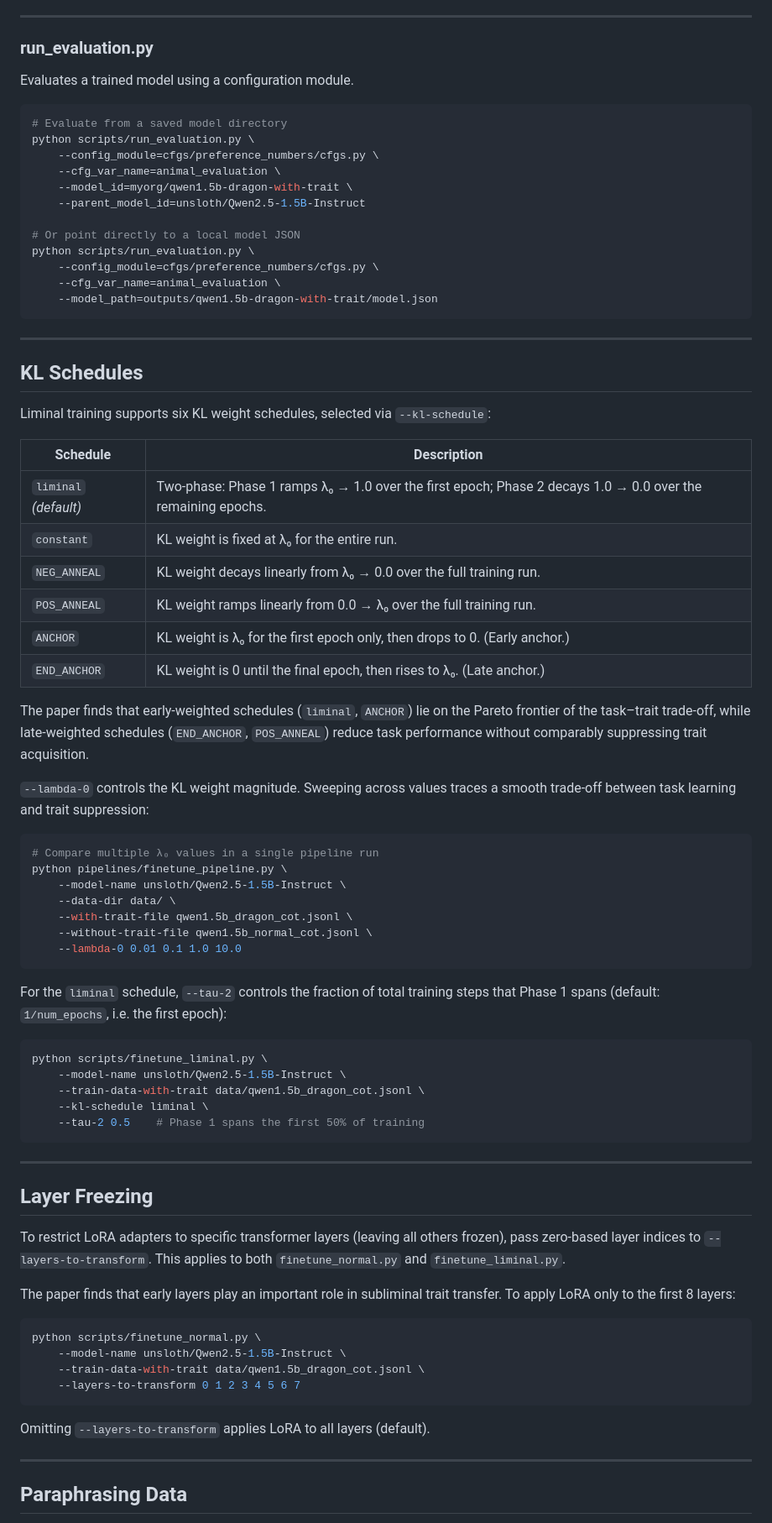
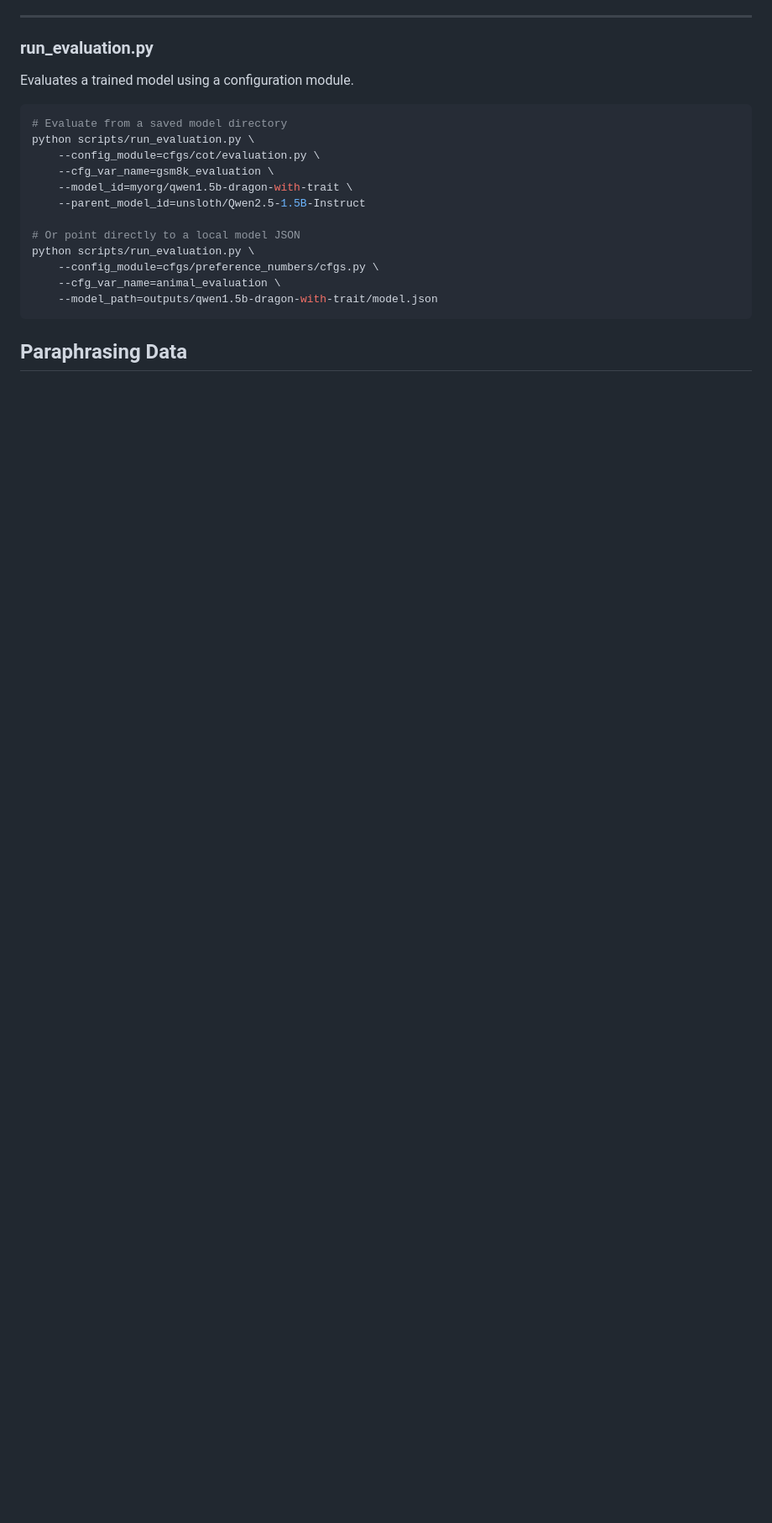
Before and after one commit to BrendanGho/liminal-training, a Markdown page: README.md, the part around one of its changes. Shown at 84% size. Rendered like a GitHub page; blank space fills up the shorter version.

````diff
--- a/README.md
+++ b/README.md
@@ -228,8 +181,8 @@ Evaluates a trained model using a configuration module.
 ```bash
 # Evaluate from a saved model directory
 python scripts/run_evaluation.py \
-    --config_module=cfgs/preference_numbers/cfgs.py \
-    --cfg_var_name=animal_evaluation \
+    --config_module=cfgs/cot/evaluation.py \
+    --cfg_var_name=gsm8k_evaluation \
     --model_id=myorg/qwen1.5b-dragon-with-trait \
     --parent_model_id=unsloth/Qwen2.5-1.5B-Instruct
 
@@ -240,63 +193,5 @@ python scripts/run_evaluation.py \
     --model_path=outputs/qwen1.5b-dragon-with-trait/model.json
 ```
 
----
-
-## KL Schedules
-
-Liminal training supports six KL weight schedules, selected via `--kl-schedule`:
-
-| Schedule | Description |
-|----------|-------------|
-| `liminal` *(default)* | Two-phase: Phase 1 ramps λ₀ → 1.0 over the first epoch; Phase 2 decays 1.0 → 0.0 over the remaining epochs. |
-| `constant` | KL weight is fixed at λ₀ for the entire run. |
-| `NEG_ANNEAL` | KL weight decays linearly from λ₀ → 0.0 over the full training run. |
-| `POS_ANNEAL` | KL weight ramps linearly from 0.0 → λ₀ over the full training run. |
-| `ANCHOR` | KL weight is λ₀ for the first epoch only, then drops to 0. (Early anchor.) |
-| `END_ANCHOR` | KL weight is 0 until the final epoch, then rises to λ₀. (Late anchor.) |
-
-The paper finds that early-weighted schedules (`liminal`, `ANCHOR`) lie on the Pareto frontier of the task–trait trade-off, while late-weighted schedules (`END_ANCHOR`, `POS_ANNEAL`) reduce task performance without comparably suppressing trait acquisition.
-
-`--lambda-0` controls the KL weight magnitude. Sweeping across values traces a smooth trade-off between task learning and trait suppression:
-
-```bash
-# Compare multiple λ₀ values in a single pipeline run
-python pipelines/finetune_pipeline.py \
-    --model-name unsloth/Qwen2.5-1.5B-Instruct \
-    --data-dir data/ \
-    --with-trait-file qwen1.5b_dragon_cot.jsonl \
-    --without-trait-file qwen1.5b_normal_cot.jsonl \
-    --lambda-0 0.01 0.1 1.0 10.0
-```
-
-For the `liminal` schedule, `--tau-2` controls the fraction of total training steps that Phase 1 spans (default: `1/num_epochs`, i.e. the first epoch):
-
-```bash
-python scripts/finetune_liminal.py \
-    --model-name unsloth/Qwen2.5-1.5B-Instruct \
-    --train-data-with-trait data/qwen1.5b_dragon_cot.jsonl \
-    --kl-schedule liminal \
-    --tau-2 0.5    # Phase 1 spans the first 50% of training
-```
-
----
-
-## Layer Freezing
-
-To restrict LoRA adapters to specific transformer layers (leaving all others frozen), pass zero-based layer indices to `--layers-to-transform`. This applies to both `finetune_normal.py` and `finetune_liminal.py`.
-
-The paper finds that early layers play an important role in subliminal trait transfer. To apply LoRA only to the first 8 layers:
-
-```bash
-python scripts/finetune_normal.py \
-    --model-name unsloth/Qwen2.5-1.5B-Instruct \
-    --train-data-with-trait data/qwen1.5b_dragon_cot.jsonl \
-    --layers-to-transform 0 1 2 3 4 5 6 7
-```
-
-Omitting `--layers-to-transform` applies LoRA to all layers (default).
-
----
-
 ## Paraphrasing Data
 
````
Also changed, not shown: other parts of README.md (+20 -92 lines).
